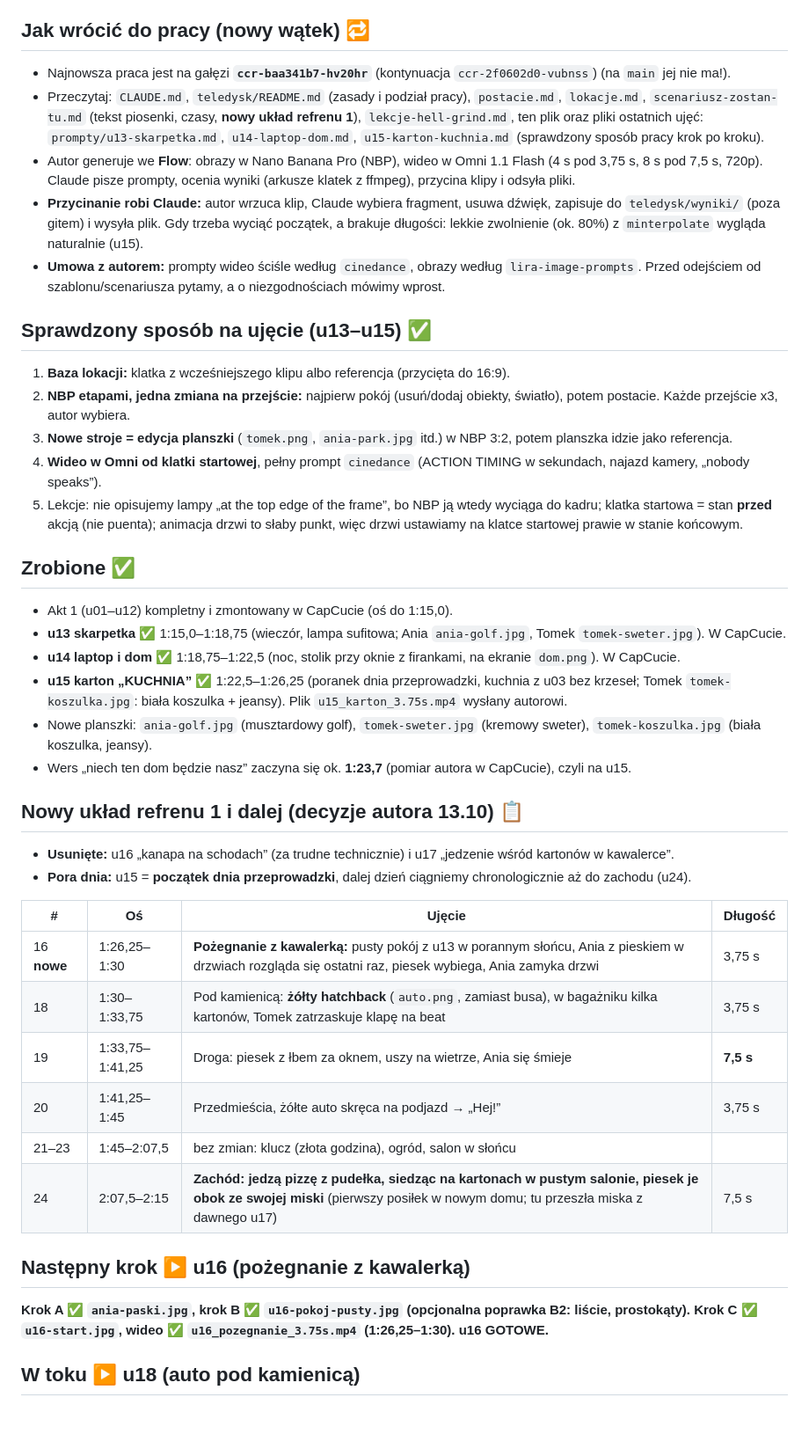
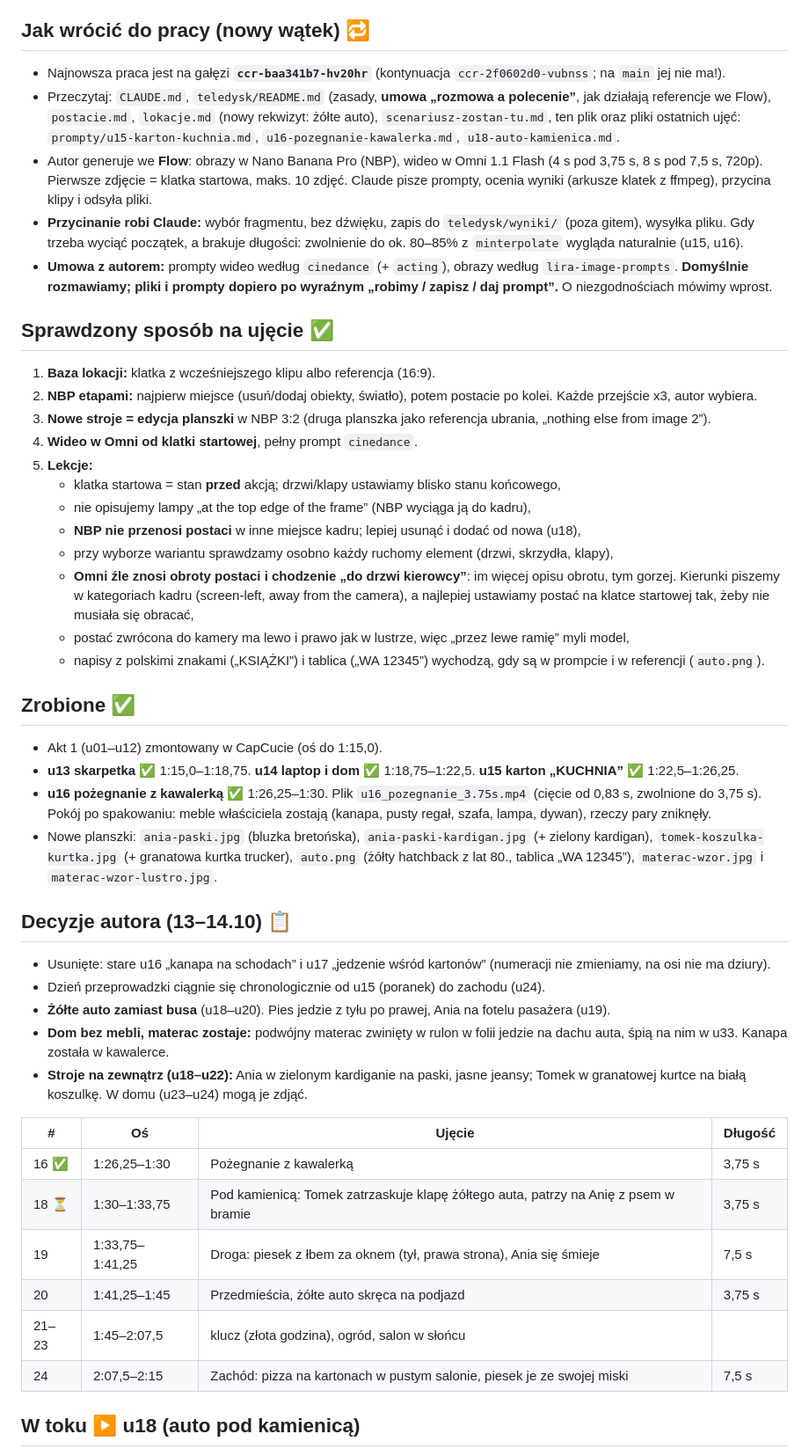
Before and after one commit to janbiodrowicz-source/Strategia-, a Markdown page: teledysk/STATUS.md, the part around one of its changes. Shown at 88% size. Drawn GitHub-style; blank space fills up the shorter version.

Commit message:
STATUS: porządki i przekazanie do nowego wątku (u16 gotowe, plan u18)
Co-Authored-By: Claude Opus 5.5 <noreply@anthropic.com>
Claude-Session: https://claude.ai/code/session_01Fn7MBMy1w8PEgoNTsrxznZ

```diff
--- a/teledysk/STATUS.md
+++ b/teledysk/STATUS.md
@@ -4,40 +4,45 @@ Ostatnia aktualizacja: 13.10.2026
 
 ## Jak wrócić do pracy (nowy wątek) 🔁
-- Najnowsza praca jest na gałęzi **`ccr-baa341b7-hv20hr`** (kontynuacja `ccr-2f0602d0-vubnss`) (na `main` jej nie ma!).
-- Przeczytaj: `CLAUDE.md`, `teledysk/README.md` (zasady i podział pracy), `postacie.md`, `lokacje.md`, `scenariusz-zostan-tu.md` (tekst piosenki, czasy, **nowy układ refrenu 1**), `lekcje-hell-grind.md`, ten plik oraz pliki ostatnich ujęć: `prompty/u13-skarpetka.md`, `u14-laptop-dom.md`, `u15-karton-kuchnia.md` (sprawdzony sposób pracy krok po kroku).
-- Autor generuje we **Flow**: obrazy w Nano Banana Pro (NBP), wideo w Omni 1.1 Flash (4 s pod 3,75 s, 8 s pod 7,5 s, 720p). Claude pisze prompty, ocenia wyniki (arkusze klatek z ffmpeg), przycina klipy i odsyła pliki.
-- **Przycinanie robi Claude:** autor wrzuca klip, Claude wybiera fragment, usuwa dźwięk, zapisuje do `teledysk/wyniki/` (poza gitem) i wysyła plik. Gdy trzeba wyciąć początek, a brakuje długości: lekkie zwolnienie (ok. 80%) z `minterpolate` wygląda naturalnie (u15).
-- **Umowa z autorem:** prompty wideo ściśle według `cinedance`, obrazy według `lira-image-prompts`. Przed odejściem od szablonu/scenariusza pytamy, a o niezgodnościach mówimy wprost.
+- Najnowsza praca jest na gałęzi **`ccr-baa341b7-hv20hr`** (kontynuacja `ccr-2f0602d0-vubnss`; na `main` jej nie ma!).
+- Przeczytaj: `CLAUDE.md`, `teledysk/README.md` (zasady, **umowa „rozmowa a polecenie”**, jak działają referencje we Flow), `postacie.md`, `lokacje.md` (nowy rekwizyt: żółte auto), `scenariusz-zostan-tu.md`, ten plik oraz pliki ostatnich ujęć: `prompty/u15-karton-kuchnia.md`, `u16-pozegnanie-kawalerka.md`, `u18-auto-kamienica.md`.
+- Autor generuje we **Flow**: obrazy w Nano Banana Pro (NBP), wideo w Omni 1.1 Flash (4 s pod 3,75 s, 8 s pod 7,5 s, 720p). Pierwsze zdjęcie = klatka startowa, maks. 10 zdjęć. Claude pisze prompty, ocenia wyniki (arkusze klatek z ffmpeg), przycina klipy i odsyła pliki.
+- **Przycinanie robi Claude:** wybór fragmentu, bez dźwięku, zapis do `teledysk/wyniki/` (poza gitem), wysyłka pliku. Gdy trzeba wyciąć początek, a brakuje długości: zwolnienie do ok. 80–85% z `minterpolate` wygląda naturalnie (u15, u16).
+- **Umowa z autorem:** prompty wideo według `cinedance` (+ `acting`), obrazy według `lira-image-prompts`. **Domyślnie rozmawiamy; pliki i prompty dopiero po wyraźnym „robimy / zapisz / daj prompt”.** O niezgodnościach mówimy wprost.
 
-## Sprawdzony sposób na ujęcie (u13–u15) ✅
-1. **Baza lokacji:** klatka z wcześniejszego klipu albo referencja (przycięta do 16:9).
-2. **NBP etapami, jedna zmiana na przejście:** najpierw pokój (usuń/dodaj obiekty, światło), potem postacie. Każde przejście x3, autor wybiera.
-3. **Nowe stroje = edycja planszki** (`tomek.png`, `ania-park.jpg` itd.) w NBP 3:2, potem planszka idzie jako referencja.
-4. **Wideo w Omni od klatki startowej**, pełny prompt `cinedance` (ACTION TIMING w sekundach, najazd kamery, „nobody speaks”).
-5. Lekcje: nie opisujemy lampy „at the top edge of the frame”, bo NBP ją wtedy wyciąga do kadru; klatka startowa = stan **przed** akcją (nie puenta); animacja drzwi to słaby punkt, więc drzwi ustawiamy na klatce startowej prawie w stanie końcowym.
+## Sprawdzony sposób na ujęcie ✅
+1. **Baza lokacji:** klatka z wcześniejszego klipu albo referencja (16:9).
+2. **NBP etapami:** najpierw miejsce (usuń/dodaj obiekty, światło), potem postacie po kolei. Każde przejście x3, autor wybiera.
+3. **Nowe stroje = edycja planszki** w NBP 3:2 (druga planszka jako referencja ubrania, „nothing else from image 2”).
+4. **Wideo w Omni od klatki startowej**, pełny prompt `cinedance`.
+5. **Lekcje:**
+   - klatka startowa = stan **przed** akcją; drzwi/klapy ustawiamy blisko stanu końcowego,
+   - nie opisujemy lampy „at the top edge of the frame” (NBP wyciąga ją do kadru),
+   - **NBP nie przenosi postaci** w inne miejsce kadru; lepiej usunąć i dodać od nowa (u18),
+   - przy wyborze wariantu sprawdzamy osobno każdy ruchomy element (drzwi, skrzydła, klapy),
+   - **Omni źle znosi obroty postaci i chodzenie „do drzwi kierowcy”**: im więcej opisu obrotu, tym gorzej. Kierunki piszemy w kategoriach kadru (screen-left, away from the camera), a najlepiej ustawiamy postać na klatce startowej tak, żeby nie musiała się obracać,
+   - postać zwrócona do kamery ma lewo i prawo jak w lustrze, więc „przez lewe ramię” myli model,
+   - napisy z polskimi znakami („KSIĄŻKI”) i tablica („WA 12345”) wychodzą, gdy są w prompcie i w referencji (`auto.png`).
 
 ## Zrobione ✅
-- Akt 1 (u01–u12) kompletny i zmontowany w CapCucie (oś do 1:15,0).
-- **u13 skarpetka** ✅ 1:15,0–1:18,75 (wieczór, lampa sufitowa; Ania `ania-golf.jpg`, Tomek `tomek-sweter.jpg`). W CapCucie.
-- **u14 laptop i dom** ✅ 1:18,75–1:22,5 (noc, stolik przy oknie z firankami, na ekranie `dom.png`). W CapCucie.
-- **u15 karton „KUCHNIA”** ✅ 1:22,5–1:26,25 (poranek dnia przeprowadzki, kuchnia z u03 bez krzeseł; Tomek `tomek-koszulka.jpg`: biała koszulka + jeansy). Plik `u15_karton_3.75s.mp4` wysłany autorowi.
-- Nowe planszki: `ania-golf.jpg` (musztardowy golf), `tomek-sweter.jpg` (kremowy sweter), `tomek-koszulka.jpg` (biała koszulka, jeansy).
-- Wers „niech ten dom będzie nasz” zaczyna się ok. **1:23,7** (pomiar autora w CapCucie), czyli na u15.
+- Akt 1 (u01–u12) zmontowany w CapCucie (oś do 1:15,0).
+- **u13 skarpetka** ✅ 1:15,0–1:18,75. **u14 laptop i dom** ✅ 1:18,75–1:22,5. **u15 karton „KUCHNIA”** ✅ 1:22,5–1:26,25.
+- **u16 pożegnanie z kawalerką** ✅ 1:26,25–1:30. Plik `u16_pozegnanie_3.75s.mp4` (cięcie od 0,83 s, zwolnione do 3,75 s). Pokój po spakowaniu: meble właściciela zostają (kanapa, pusty regał, szafa, lampa, dywan), rzeczy pary zniknęły.
+- Nowe planszki: `ania-paski.jpg` (bluzka bretońska), `ania-paski-kardigan.jpg` (+ zielony kardigan), `tomek-koszulka-kurtka.jpg` (+ granatowa kurtka trucker), `auto.png` (żółty hatchback z lat 80., tablica „WA 12345”), `materac-wzor.jpg` i `materac-wzor-lustro.jpg`.
 
-## Nowy układ refrenu 1 i dalej (decyzje autora 13.10) 📋
-- **Usunięte:** u16 „kanapa na schodach” (za trudne technicznie) i u17 „jedzenie wśród kartonów w kawalerce”.
-- **Pora dnia:** u15 = **początek dnia przeprowadzki**, dalej dzień ciągniemy chronologicznie aż do zachodu (u24).
+## Decyzje autora (13–14.10) 📋
+- Usunięte: stare u16 „kanapa na schodach” i u17 „jedzenie wśród kartonów” (numeracji nie zmieniamy, na osi nie ma dziury).
+- Dzień przeprowadzki ciągnie się chronologicznie od u15 (poranek) do zachodu (u24).
+- **Żółte auto zamiast busa** (u18–u20). Pies jedzie z tyłu po prawej, Ania na fotelu pasażera (u19).
+- **Dom bez mebli, materac zostaje:** podwójny materac zwinięty w rulon w folii jedzie na dachu auta, śpią na nim w u33. Kanapa została w kawalerce.
+- **Stroje na zewnątrz (u18–u22):** Ania w zielonym kardiganie na paski, jasne jeansy; Tomek w granatowej kurtce na białą koszulkę. W domu (u23–u24) mogą je zdjąć.
 
 | # | Oś | Ujęcie | Długość |
 |---|---|---|---|
-| 16 **nowe** | 1:26,25–1:30 | **Pożegnanie z kawalerką:** pusty pokój z u13 w porannym słońcu, Ania z pieskiem w drzwiach rozgląda się ostatni raz, piesek wybiega, Ania zamyka drzwi | 3,75 s |
-| 18 | 1:30–1:33,75 | Pod kamienicą: **żółty hatchback** (`auto.png`, zamiast busa), w bagażniku kilka kartonów, Tomek zatrzaskuje klapę na beat | 3,75 s |
-| 19 | 1:33,75–1:41,25 | Droga: piesek z łbem za oknem, uszy na wietrze, Ania się śmieje | **7,5 s** |
-| 20 | 1:41,25–1:45 | Przedmieścia, żółte auto skręca na podjazd → „Hej!” | 3,75 s |
-| 21–23 | 1:45–2:07,5 | bez zmian: klucz (złota godzina), ogród, salon w słońcu | |
-| 24 | 2:07,5–2:15 | **Zachód: jedzą pizzę z pudełka, siedząc na kartonach w pustym salonie, piesek je obok ze swojej miski** (pierwszy posiłek w nowym domu; tu przeszła miska z dawnego u17) | 7,5 s |
-
-## Następny krok ▶️ u16 (pożegnanie z kawalerką)
-**Krok A ✅ `ania-paski.jpg`, krok B ✅ `u16-pokoj-pusty.jpg` (opcjonalna poprawka B2: liście, prostokąty). Krok C ✅ `u16-start.jpg`, wideo ✅ `u16_pozegnanie_3.75s.mp4` (1:26,25–1:30). u16 GOTOWE.**
+| 16 ✅ | 1:26,25–1:30 | Pożegnanie z kawalerką | 3,75 s |
+| 18 ⏳ | 1:30–1:33,75 | Pod kamienicą: Tomek zatrzaskuje klapę żółtego auta, patrzy na Anię z psem w bramie | 3,75 s |
+| 19 | 1:33,75–1:41,25 | Droga: piesek z łbem za oknem (tył, prawa strona), Ania się śmieje | 7,5 s |
+| 20 | 1:41,25–1:45 | Przedmieścia, żółte auto skręca na podjazd | 3,75 s |
+| 21–23 | 1:45–2:07,5 | klucz (złota godzina), ogród, salon w słońcu | |
+| 24 | 2:07,5–2:15 | Zachód: pizza na kartonach w pustym salonie, piesek je ze swojej miski | 7,5 s |
 
 ## W toku ▶️ u18 (auto pod kamienicą)
```
Also changed, not shown: other parts of teledysk/STATUS.md (+8 -12 lines), teledysk/prompty/u18-auto-kamienica.md (+2 -0 lines).
